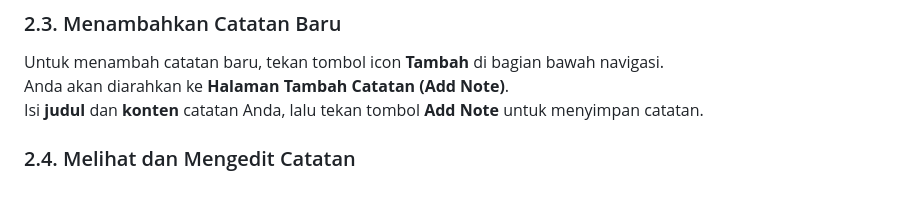
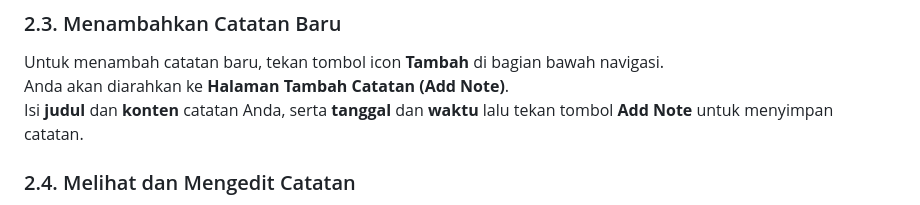
Before and after one commit to kartonobinsaleh/flutter_daily_notes, a Markdown page: README.md, the part around the change. GitHub-like rendering.

```diff
--- a/README.md
+++ b/README.md
@@ -96,7 +96,7 @@ Setiap catatan ditampilkan dalam bentuk **Note Item** yang berisi **judul** dan
 
 Untuk menambah catatan baru, tekan tombol icon **Tambah** di bagian bawah navigasi.
 Anda akan diarahkan ke **Halaman Tambah Catatan (Add Note)**.
-Isi **judul** dan **konten** catatan Anda, lalu tekan tombol **Add Note** untuk menyimpan catatan.
+Isi **judul** dan **konten** catatan Anda, serta **tanggal**  dan **waktu** lalu tekan tombol **Add Note** untuk menyimpan catatan.
 
 ### 2.4. Melihat dan Mengedit Catatan
 
```
